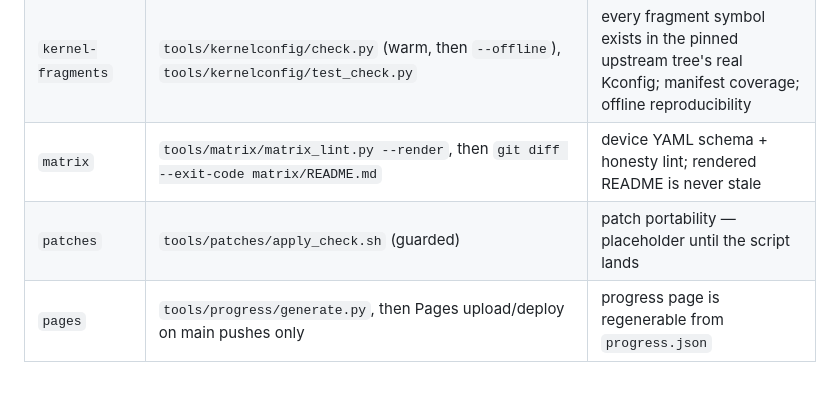
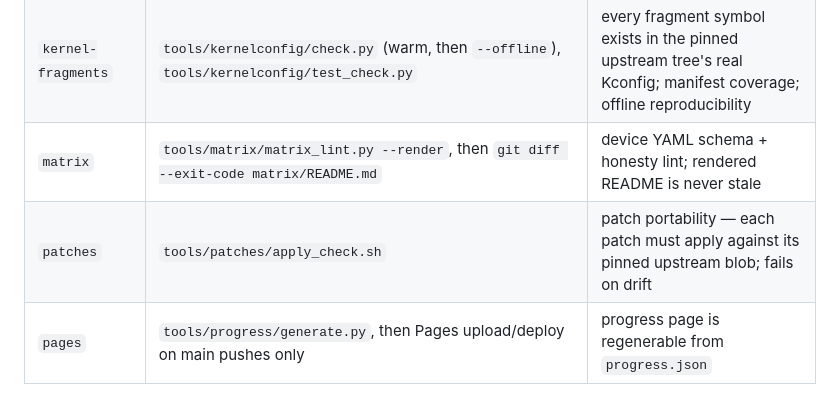
Before and after one commit to xenoaitham/anvil, a Markdown page: .github/workflows/README.md, the part around the change. Rendered like a GitHub page.

Commit message:
docs(ci): patches gate description matches landed apply_check.sh

```diff
--- a/.github/workflows/README.md
+++ b/.github/workflows/README.md
@@ -13,7 +13,7 @@ real artifact in the repo.
 | `hmalloc` (matrix: `clang`, `gcc`) | `integration/hardened_malloc/build.sh --variant <cc> --config both`, `run_tests.sh --compiler <cc>`, `cross-check.sh` and `run_bench.sh --repeats 3 --ops 500000` (clang leg) | pinned-commit upstream builds, upstream test suite, cross-arch probe, bench harness |
 | `kernel-fragments` | `tools/kernelconfig/check.py` (warm, then `--offline`), `tools/kernelconfig/test_check.py` | every fragment symbol exists in the pinned upstream tree's real Kconfig; manifest coverage; offline reproducibility |
 | `matrix` | `tools/matrix/matrix_lint.py --render`, then `git diff --exit-code matrix/README.md` | device YAML schema + honesty lint; rendered README is never stale |
-| `patches` | `tools/patches/apply_check.sh` (guarded) | patch portability — placeholder until the script lands |
+| `patches` | `tools/patches/apply_check.sh` | patch portability — each patch must apply against its pinned upstream blob; fails on drift |
 | `pages` | `tools/progress/generate.py`, then Pages upload/deploy on main pushes only | progress page is regenerable from `progress.json` |
 
 ## What each job proves — and what it deliberately does not
```
